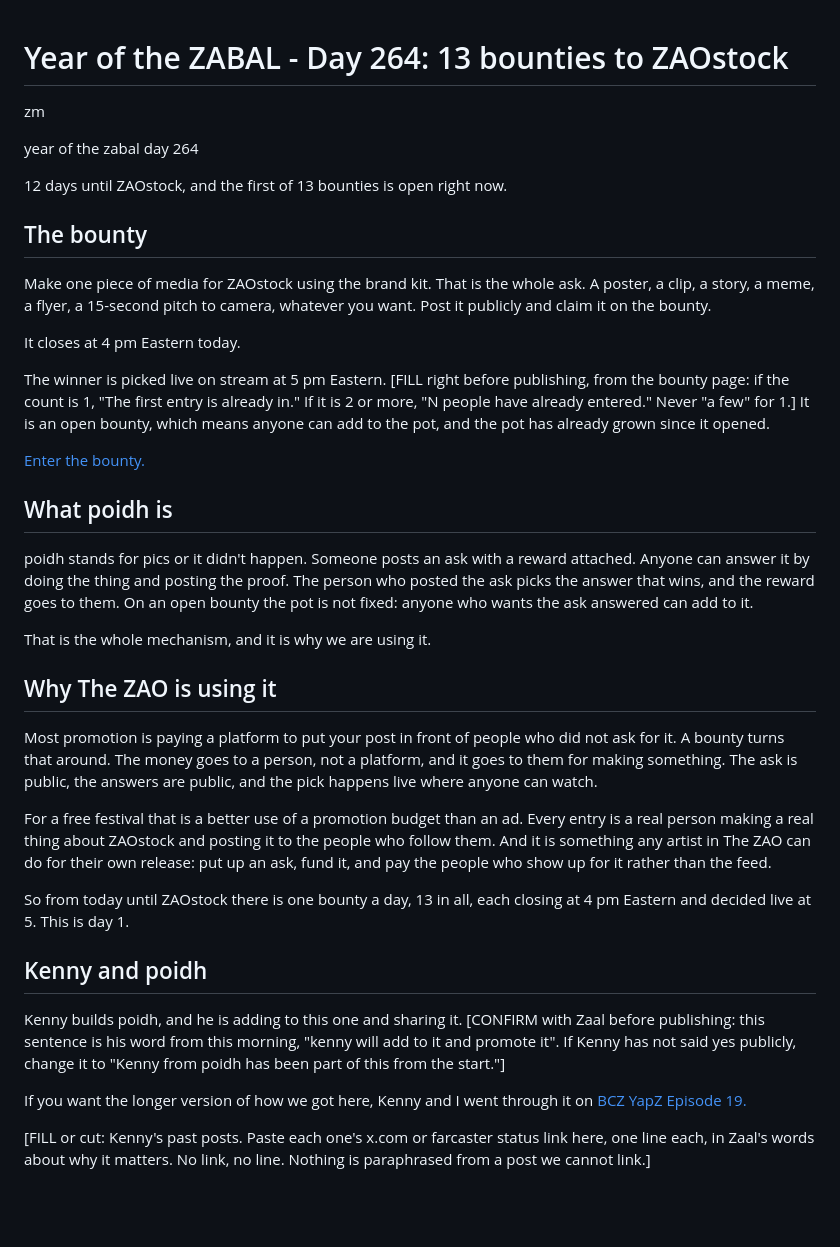
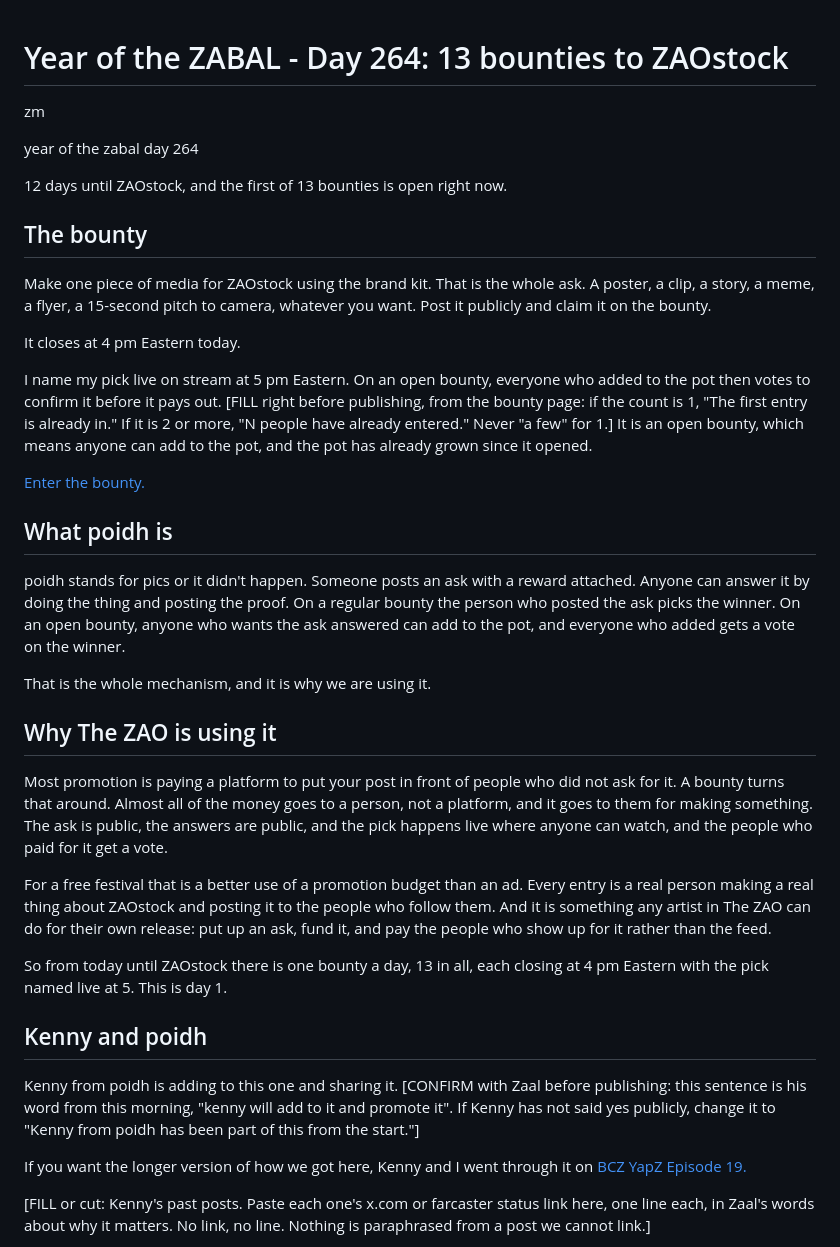
Before and after one commit to bettercallzaal/zaoonparagraph, a Markdown page: drafts/zaostock/2026-09-21-day-264-poidhz.md, the part around the change. GitHub-like rendering; blank space fills up the shorter version.

Commit message:
drafts: Day 264 gets the open-bounty mechanism right
On an open poidh bounty the issuer submits a claim for a vote and the
contributors confirm it, per the poidhz runbook. Also 'almost all' for the
2.5% fee and 'Kenny from poidh'. Corrections from the poidhz lane's check.

Co-Authored-By: Claude Opus 5 (1M context) <noreply@anthropic.com>
Claude-Session: https://claude.ai/code/session_01Ly15asEsEUpeVKVFyTmPmk

```diff
--- a/drafts/zaostock/2026-09-21-day-264-poidhz.md
+++ b/drafts/zaostock/2026-09-21-day-264-poidhz.md
@@ -30,6 +30,9 @@
        any pot figure; who added to the pot; any claimant's name; @femmie in any form; set times;
        the July 8 Space (no URL found); any Kenny tweet (no status URL found; Zaal supplies them
        or the line is cut).
+     Mechanism corrected 06:4x from the poidhz runbook (README.md:235, docs/how-to-draft-next-bounty.md:196-198 and :266,
+       docs/RECAP.md:382 in bettercallzaal/poidhz): on an OPEN bounty the issuer submits the chosen claim for a
+       vote and contributors confirm it. The 2.5% fee is from the create-bounty form, hence "almost all".
      Crypto words: kept to "bounty" and "pot". No chain, token or coin names.
      Voice: announcement. Zero Paragraph credits. -->
 
@@ -45,27 +48,27 @@ Make one piece of media for ZAOstock using the brand kit. That is the whole ask.
 
 It closes at 4 pm Eastern today.
 
-The winner is picked live on stream at 5 pm Eastern. [FILL right before publishing, from the bounty page: if the count is 1, "The first entry is already in." If it is 2 or more, "N people have already entered." Never "a few" for 1.] It is an open bounty, which means anyone can add to the pot, and the pot has already grown since it opened.
+I name my pick live on stream at 5 pm Eastern. On an open bounty, everyone who added to the pot then votes to confirm it before it pays out. [FILL right before publishing, from the bounty page: if the count is 1, "The first entry is already in." If it is 2 or more, "N people have already entered." Never "a few" for 1.] It is an open bounty, which means anyone can add to the pot, and the pot has already grown since it opened.
 
 [Enter the bounty.](https://poidh.xyz/base/bounty/1409)
 
 ## What poidh is
 
-poidh stands for pics or it didn't happen. Someone posts an ask with a reward attached. Anyone can answer it by doing the thing and posting the proof. The person who posted the ask picks the answer that wins, and the reward goes to them. On an open bounty the pot is not fixed: anyone who wants the ask answered can add to it.
+poidh stands for pics or it didn't happen. Someone posts an ask with a reward attached. Anyone can answer it by doing the thing and posting the proof. On a regular bounty the person who posted the ask picks the winner. On an open bounty, anyone who wants the ask answered can add to the pot, and everyone who added gets a vote on the winner.
 
 That is the whole mechanism, and it is why we are using it.
 
 ## Why The ZAO is using it
 
-Most promotion is paying a platform to put your post in front of people who did not ask for it. A bounty turns that around. The money goes to a person, not a platform, and it goes to them for making something. The ask is public, the answers are public, and the pick happens live where anyone can watch.
+Most promotion is paying a platform to put your post in front of people who did not ask for it. A bounty turns that around. Almost all of the money goes to a person, not a platform, and it goes to them for making something. The ask is public, the answers are public, and the pick happens live where anyone can watch, and the people who paid for it get a vote.
 
 For a free festival that is a better use of a promotion budget than an ad. Every entry is a real person making a real thing about ZAOstock and posting it to the people who follow them. And it is something any artist in The ZAO can do for their own release: put up an ask, fund it, and pay the people who show up for it rather than the feed.
 
-So from today until ZAOstock there is one bounty a day, 13 in all, each closing at 4 pm Eastern and decided live at 5. This is day 1.
+So from today until ZAOstock there is one bounty a day, 13 in all, each closing at 4 pm Eastern with the pick named live at 5. This is day 1.
 
 ## Kenny and poidh
 
-Kenny builds poidh, and he is adding to this one and sharing it. [CONFIRM with Zaal before publishing: this sentence is his word from this morning, "kenny will add to it and promote it". If Kenny has not said yes publicly, change it to "Kenny from poidh has been part of this from the start."]
+Kenny from poidh is adding to this one and sharing it. [CONFIRM with Zaal before publishing: this sentence is his word from this morning, "kenny will add to it and promote it". If Kenny has not said yes publicly, change it to "Kenny from poidh has been part of this from the start."]
 
 If you want the longer version of how we got here, Kenny and I went through it on [BCZ YapZ Episode 19.](https://www.youtube.com/watch?v=IFG_34K7Vig)
 
```
